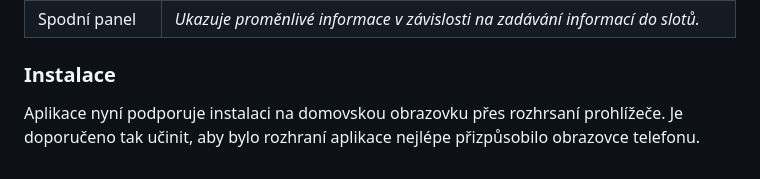
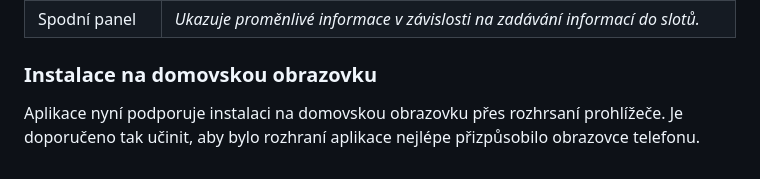
Before and after one commit to t0k-0/smirka_app, a Markdown page: README.md, the part around the change. Rendered like a GitHub page.

```diff
--- a/README.md
+++ b/README.md
@@ -19,5 +19,5 @@ Aplikace je přizpůsobena pro použití na obrazovce mobilního telefonu. Násl
 | Letadlové sloty             | *Umožňují sestavení vzletové konfigurace pomocí přetažení pilotů a letadel na jejich místa.*                                                                                                                                                                                                                                                                           |
 | Spodní panel                | *Ukazuje proměnlivé informace v závislosti na zadávání informací do slotů.*                                                                                                                                                                                                                                                                                            |
 
-### Instalace
+### Instalace na domovskou obrazovku
 Aplikace nyní podporuje instalaci na domovskou obrazovku přes rozhrsaní prohlížeče. Je doporučeno tak učinit, aby bylo rozhraní aplikace nejlépe přizpůsobilo obrazovce telefonu.
```
